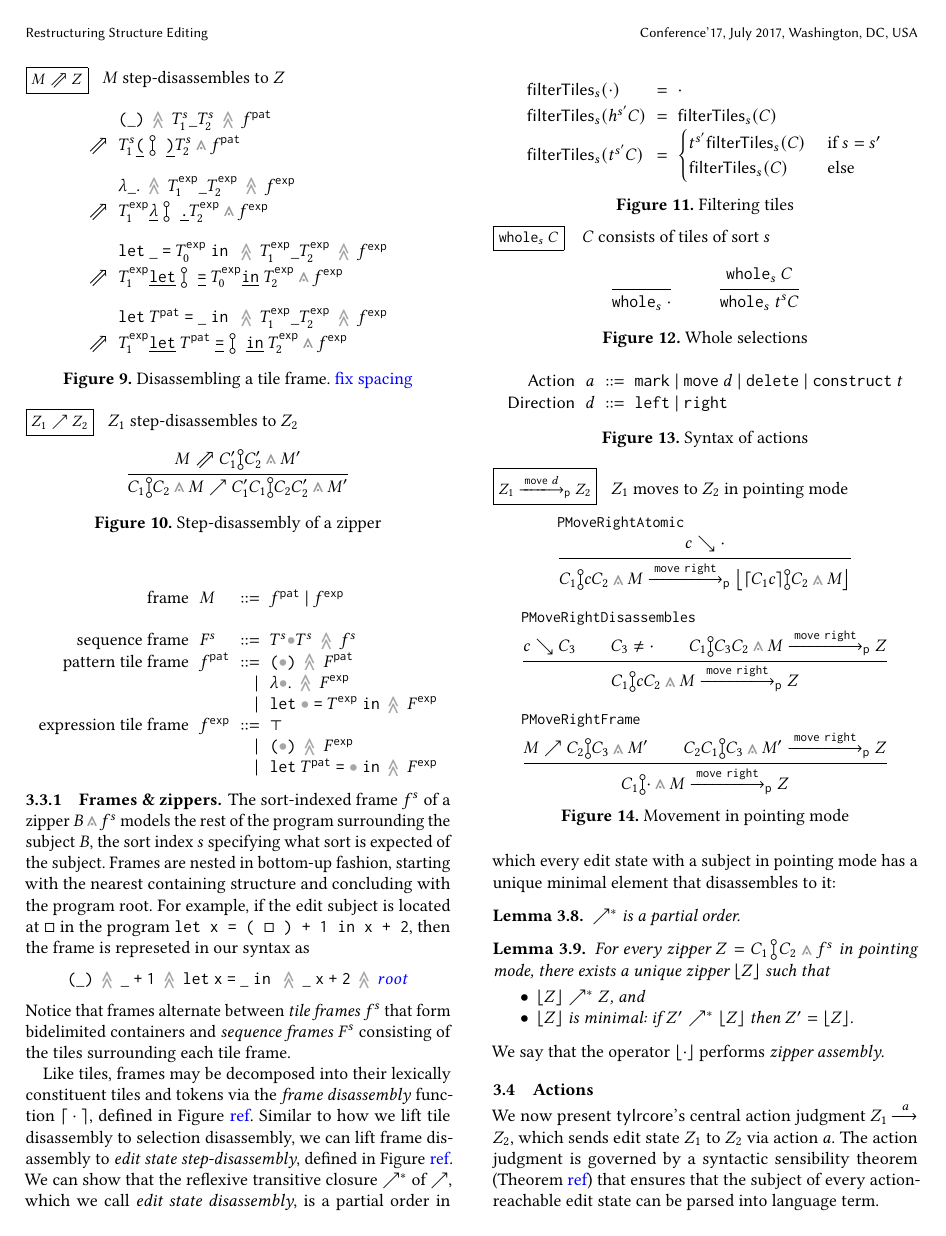
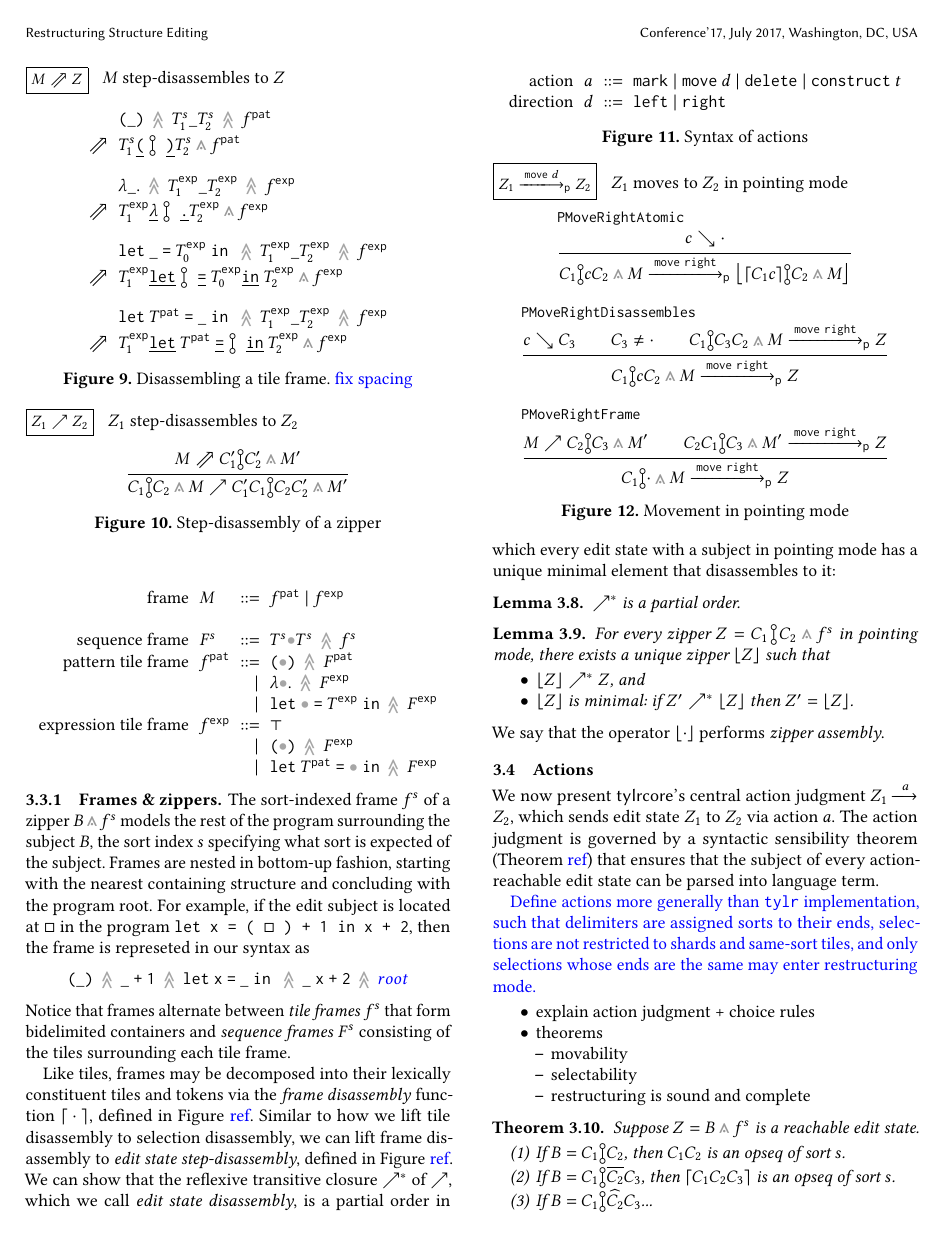
Before and after one commit to dm0n3y/prelim-paper, a LaTeX paper (prelim-paper.tex, which reads action-syntax.tex): page 11 of 14. Compiled offline with pdfLaTeX.

Commit message:
remove old figures

```diff
--- a/action-syntax.tex
+++ b/action-syntax.tex
@@ -2,12 +2,12 @@
   \vspace{-3px}
   \[
   \arraycolsep=3pt\begin{array}{rlrl}
-      \mathsf{Action} & \action & ::= &
+      \text{action} & \action & ::= &
         \actionlit{mark} ~\vert~
         \actionlit{move}~\direction ~\vert~
         \actionlit{delete} ~\vert~
         \actionlit{construct}~\tile \\
-      \mathsf{Direction} & \direction & ::= &
+      \text{direction} & \direction & ::= &
         \texttt{left} ~\vert~
         \texttt{right}
   \end{array}\]
```
Also changed, not shown: formalism.tex (+2 -2 lines).
